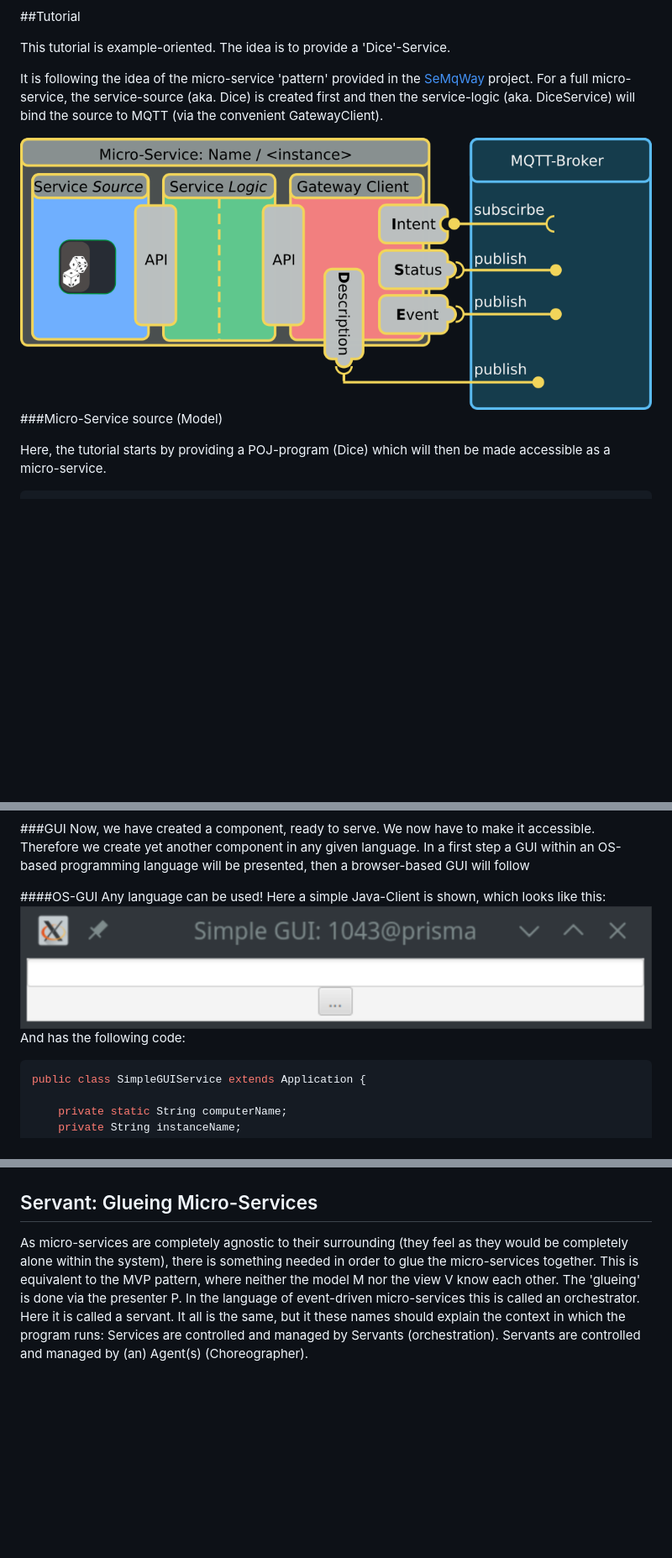
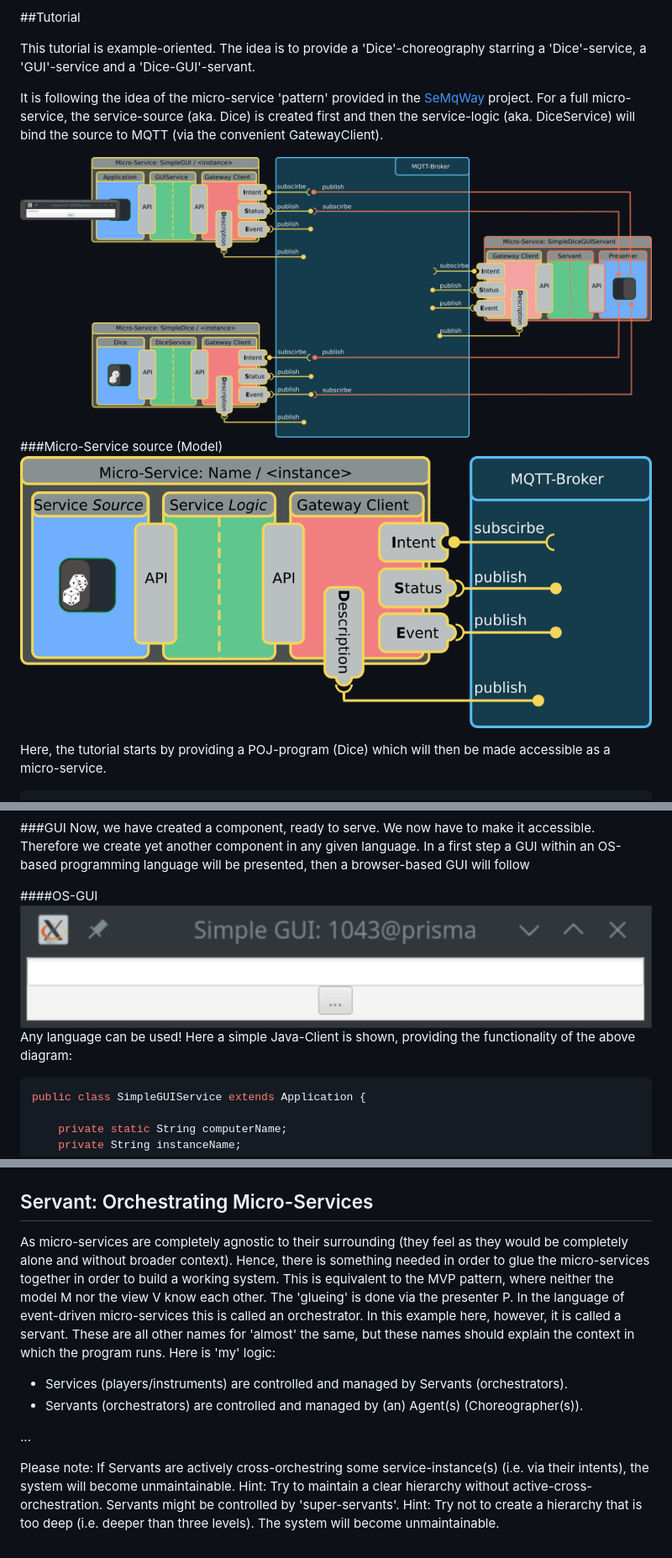
Before and after one commit to knr1/ch.quantasy.iot.mqtt.gateway.tutorial, a Markdown page: README.md, 3 parts joined by grey strips. Shown at 84% size. Drawn GitHub-style; pictures changed too: Micro-service-SimpleServant-Full.svg.png (added); blank space fills up the shorter version.

````diff
--- a/README.md
+++ b/README.md
@@ -23,16 +23,21 @@ a GatewayClient providing some convenience-methods in Java. However, this idea w
 
 ##Tutorial
 
-This tutorial is example-oriented. The idea is to provide a 'Dice'-Service.
+This tutorial is example-oriented. The idea is to provide a 'Dice'-choreography starring a 'Dice'-service, a 'GUI'-service and a 'Dice-GUI'-servant.
+
 
 It is following the idea of the micro-service 'pattern' provided in the [SeMqWay] project. For a full micro-service, the service-source (aka. Dice) is created first and then the service-logic (aka. DiceService) will bind
 the source to MQTT (via the convenient GatewayClient).
 
+<a href="https://github.com/knr1/ch.quantasy.iot.mqtt.gateway.tutorial/blob/master/Micro-service-SimpleServant-Full.svg">
+<img src="https://github.com/knr1/ch.quantasy.iot.mqtt.gateway.tutorial/blob/master/Micro-service-SimpleServant-Full.svg.png" alt="Choreography of the Micro-services" />
+</a>
+
+
+###Micro-Service source (Model)
 <a href="https://github.com/knr1/ch.quantasy.iot.mqtt.gateway.tutorial/blob/master/Micro-service-SimpleDice.svg">
 <img src="https://github.com/knr1/ch.quantasy.iot.mqtt.gateway.tutorial/blob/master/Micro-service-SimpleDice.svg.png" alt="Micro-service-Diagram" />
 </a>
-
-###Micro-Service source (Model)
 
 Here, the tutorial starts by providing a POJ-program (Dice) which will then be made accessible as a micro-service.
 
@@ -187,11 +192,10 @@ Now, we have created a component, ready to serve. We now have to make it accessi
 In a first step a GUI within an OS-based programming language will be presented, then a browser-based GUI will follow
 
 ####OS-GUI
-Any language can be used! Here a simple Java-Client is shown, which looks like this:
 <a href="https://github.com/knr1/ch.quantasy.iot.mqtt.gateway.tutorial/blob/master/SimpleGUI.svg">
 <img src="https://github.com/knr1/ch.quantasy.iot.mqtt.gateway.tutorial/blob/master/SimpleGUI.svg.png" alt="Micro-service-Diagram" />
 </a>
-And has the following code:
+Any language can be used! Here a simple Java-Client is shown, providing the functionality of the above diagram:
 
 ```java
 public class SimpleGUIService extends Application {
@@ -409,12 +416,19 @@ The following diagram gives the overview of what has just been done:
 
 
 
-## Servant: Glueing Micro-Services
-As micro-services are completely agnostic to their surrounding (they feel as they would be completely alone within the system), there is
-something needed in order to glue the micro-services together. This is equivalent to the MVP pattern, where neither the model M nor the view V know each other.
-The 'glueing' is done via the presenter P. In the language of event-driven micro-services this is called an orchestrator. Here it is called a servant. It all is the
-same, but it these names should explain the context in which the program runs:
-Services are controlled and managed by Servants (orchestration). Servants are controlled and managed by (an) Agent(s) (Choreographer).
+## Servant: Orchestrating Micro-Services
+As micro-services are completely agnostic to their surrounding (they feel as they would be completely alone and without broader context). Hence, there is
+something needed in order to glue the micro-services together in order to build a working system. This is equivalent to the MVP pattern, where neither the model M nor the view V know each other.
+The 'glueing' is done via the presenter P. In the language of event-driven micro-services this is called an orchestrator. In this example here, however,
+it is called a servant. These are all other names for 'almost' the same, but these names should explain the context in which the program runs. Here is 'my' logic:
+* Services (players/instruments) are controlled and managed by Servants (orchestrators).
+* Servants (orchestrators) are controlled and managed by (an) Agent(s) (Choreographer(s)).
+
+...
+
+Please note: If Servants are actively cross-orchestring some service-instance(s) (i.e. via their intents), the system will become unmaintainable.
+Hint: Try to maintain a clear hierarchy without active-cross-orchestration. Servants might be controlled by 'super-servants'.
+Hint: Try not to create a hierarchy that is too deep (i.e. deeper than three levels). The system will become unmaintainable.
 
 
 
````
Also changed, not shown: other parts of README.md (+3 -0 lines), 4 other files.
